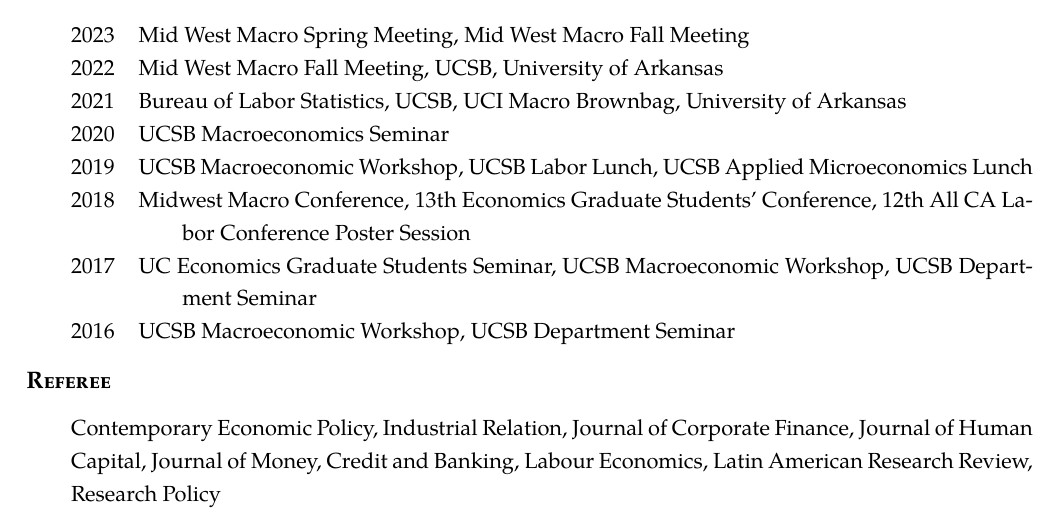
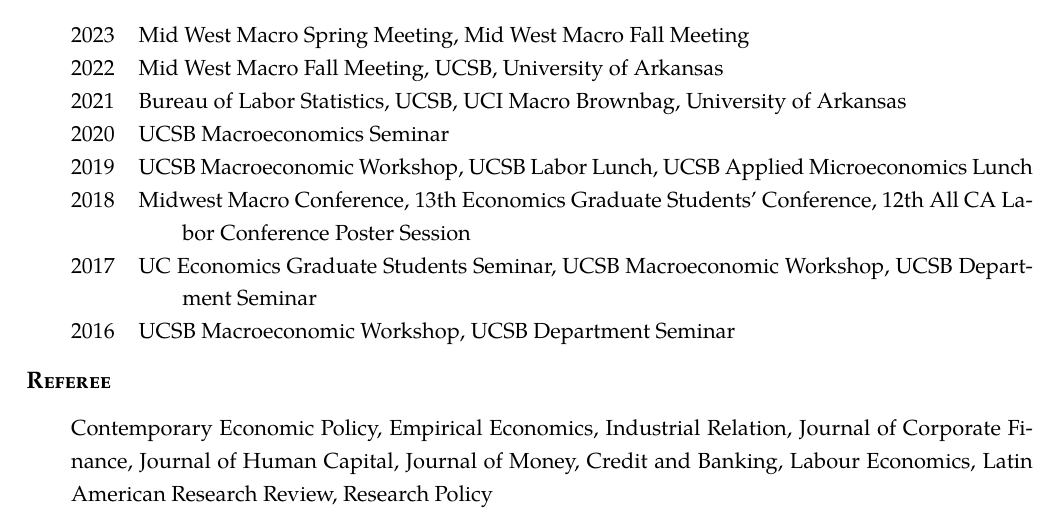
Before and after one commit to Andrew-YizhouLiu/Andrew-YizhouLiu.github.io, a LaTeX CV (files/Liu, Andrew Yizhou-CV.tex): part of page 2 of 2, cut so that both start at the same text. Compiled offline with pdfLaTeX.

Commit message:
2025.12.1

```diff
--- a/files/Liu, Andrew Yizhou-CV.tex
+++ b/files/Liu, Andrew Yizhou-CV.tex
@@ -224,7 +224,7 @@
 %\end{rSection}
 \begin{rSection}{Referee}
 \begin{tabularx}{\linewidth}{X}
-Contemporary Economic Policy, Industrial Relation, Journal of Corporate Finance, Journal of Human Capital, Journal of Money, Credit and Banking, Labour Economics, Latin American Research Review, Research Policy
+Contemporary Economic Policy, Empirical Economics, Industrial Relation, Journal of Corporate Finance, Journal of Human Capital, Journal of Money, Credit and Banking, Labour Economics, Latin American Research Review, Research Policy
 \end{tabularx}
 \end{rSection}
 % Technical Skills
```
Also changed, not shown: files/Liu, Andrew Yizhou-CV.pdf.
